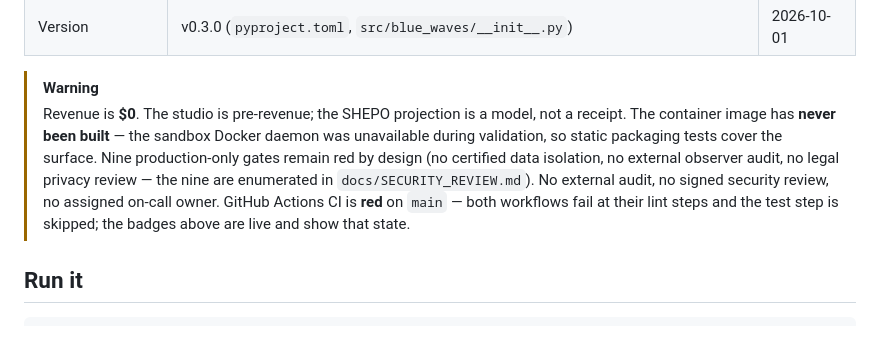
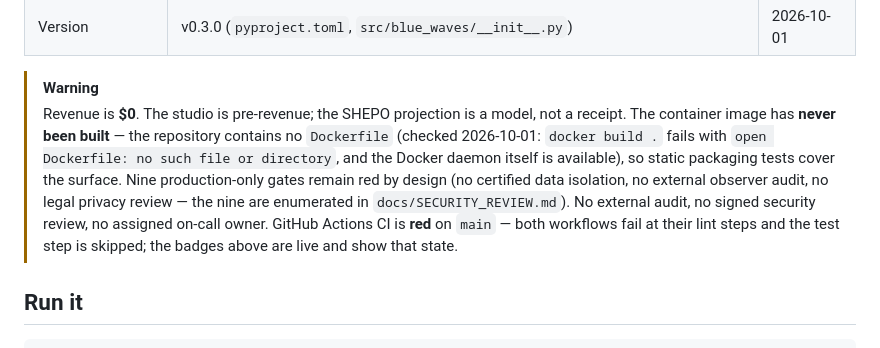
Before and after one commit to HatemIsmailShalaby1979/Blue-Waves-, a Markdown page: README.md, the part around the change. Drawn GitHub-style.

Commit message:
docs: correct README container-image note (no Dockerfile present; Docker daemon available)

```diff
--- a/README.md
+++ b/README.md
@@ -79,7 +79,7 @@ original date.
 | Version | v0.3.0 (`pyproject.toml`, `src/blue_waves/__init__.py`) | 2026-10-01 |
 
 > [!WARNING]
-> Revenue is **$0**. The studio is pre-revenue; the SHEPO projection is a model, not a receipt. The container image has **never been built** — the sandbox Docker daemon was unavailable during validation, so static packaging tests cover the surface. Nine production-only gates remain red by design (no certified data isolation, no external observer audit, no legal privacy review — the nine are enumerated in `docs/SECURITY_REVIEW.md`). No external audit, no signed security review, no assigned on-call owner. GitHub Actions CI is **red** on `main` — both workflows fail at their lint steps and the test step is skipped; the badges above are live and show that state.
+> Revenue is **$0**. The studio is pre-revenue; the SHEPO projection is a model, not a receipt. The container image has **never been built** — the repository contains no `Dockerfile` (checked 2026-10-01: `docker build .` fails with `open Dockerfile: no such file or directory`, and the Docker daemon itself is available), so static packaging tests cover the surface. Nine production-only gates remain red by design (no certified data isolation, no external observer audit, no legal privacy review — the nine are enumerated in `docs/SECURITY_REVIEW.md`). No external audit, no signed security review, no assigned on-call owner. GitHub Actions CI is **red** on `main` — both workflows fail at their lint steps and the test step is skipped; the badges above are live and show that state.
 
 ## Run it
 
```
